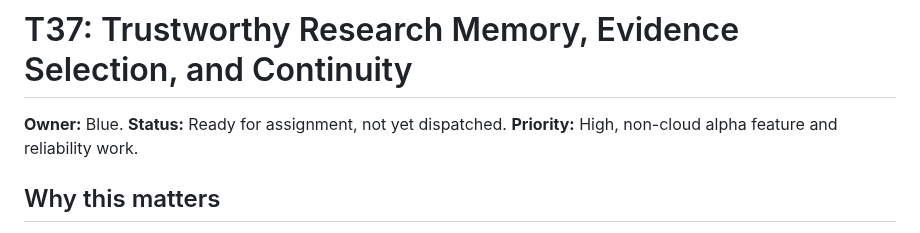
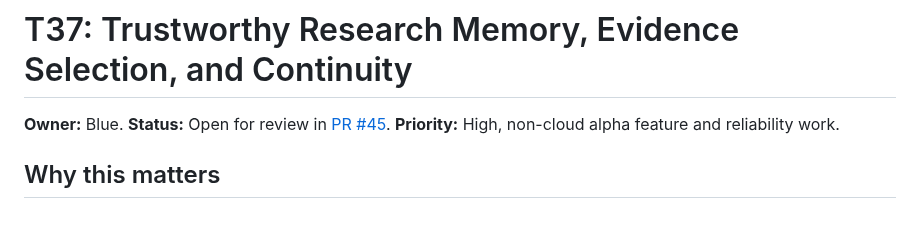
Before and after one commit to bkramerext/sigma, a Markdown page: tickets/t37.md, the part around the change. Drawn GitHub-style.

Commit message:
Mark T37 implementation open for review

```diff
--- a/tickets/t37.md
+++ b/tickets/t37.md
@@ -1,6 +1,6 @@
 # T37: Trustworthy Research Memory, Evidence Selection, and Continuity
 
-**Owner:** Blue. **Status:** Ready for assignment, not yet dispatched. **Priority:** High, non-cloud alpha feature and reliability work.
+**Owner:** Blue. **Status:** Open for review in [PR #45](https://github.com/bkramerext/sigma/pull/45). **Priority:** High, non-cloud alpha feature and reliability work.
 
 ## Why this matters
 
```
